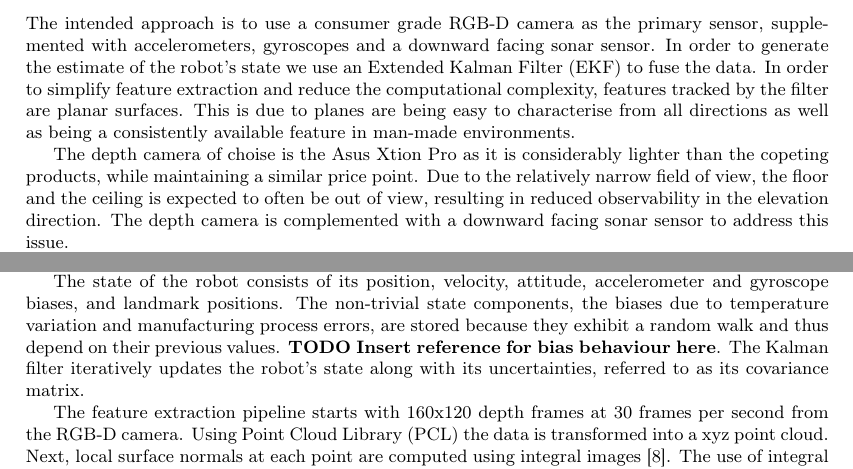
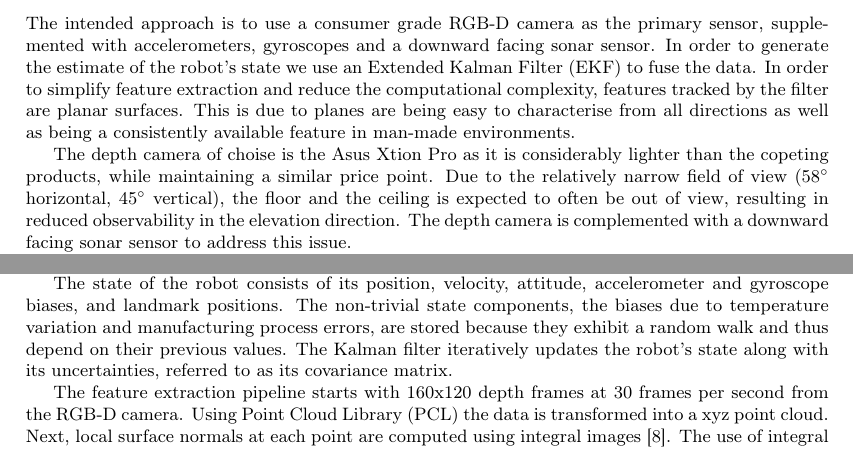
Before and after one commit to proftom/QuadCopter, a LaTeX document (report/Report.tex): two parts of page 5 of 25 before the commit and two parts of page 4 of 24 after it, joined at a grey line, cut so that both start at the same text. Compiled offline with pdfLaTeX.

Commit message:
Report: preparing to pull Tom's section

```diff
--- a/report/Report.tex
+++ b/report/Report.tex
@@ -188,7 +188,7 @@ Shen et al. \cite{Shen2012} use a quadcopter airframe and a RGB-D camera combine
 
 The intended approach is to use a consumer grade RGB-D camera as the primary sensor, supplemented with accelerometers, gyroscopes and a downward facing sonar sensor. In order to generate the estimate of the robot's state we use an Extended Kalman Filter (EKF) to fuse the data. In order to simplify feature extraction and reduce the computational complexity, features tracked by the filter are planar surfaces. This is due to planes are being easy to characterise from all directions as well as being a consistently available feature in man-made environments.
 
-The depth camera of choise is the Asus Xtion Pro as it is considerably lighter than the copeting products, while maintaining a similar price point. Due to the relatively narrow field of view, the floor and the ceiling is expected to often be out of view, resulting in reduced observability in the elevation direction. The depth camera is complemented with a downward facing sonar sensor to address this issue.
+The depth camera of choise is the Asus Xtion Pro as it is considerably lighter than the copeting products, while maintaining a similar price point. Due to the relatively narrow field of view (58$^{\circ}$ horizontal, 45$^{\circ}$ vertical), the floor and the ceiling is expected to often be out of view, resulting in reduced observability in the elevation direction. The depth camera is complemented with a downward facing sonar sensor to address this issue.
 
 The aircraft configuration of choice is a quadcopter, due to its ability to navigate environments with limited space and stability. The latter also helps to reduce the amount of motion blur in the depth camera. Finally, it presents a good opportunity to test Mavrx/UAir's R10 quadcopter platform's reliability and robustness.
 
@@ -215,7 +215,7 @@ The localisation scheme used is based on a feature tracking Extended Kalman Filt
 The job of the EKF is to perform an optimal evaluation of the robot's state given the presence of uncertainties in measurements. The EKF is a non-linear extension of the Kalman filter which is itself a linear quadratic estimator capable of giving optimal values of a measurement in the presence of noise. Its results are more accurate than those obtained from single measurements. The EKF operates iteratively producing optimal values around the current mean and covariance. The other alternative to the EKF is the particle filter. The main difference is that the EKF produces optimal results using an approximate mathematical model while the particle filter produces optimal results based on physical models.
 Based on a comparative study \cite{CompareFilters} on the difference between the two approaches, for Gaussian noise model the Kalman filter will always produce a better result in less computation time.
 
-The state of the robot consists of its position, velocity, attitude, accelerometer and gyroscope biases, and landmark positions. The non-trivial state components, the biases due to temperature variation and manufacturing process errors, are stored because they exhibit a random walk and thus depend on their previous values. \textbf{TODO Insert reference for bias behaviour here}. The Kalman filter iteratively updates the robot's state along with its uncertainties, referred to as its covariance matrix.
+The state of the robot consists of its position, velocity, attitude, accelerometer and gyroscope biases, and landmark positions. The non-trivial state components, the biases due to temperature variation and manufacturing process errors, are stored because they exhibit a random walk and thus depend on their previous values. The Kalman filter iteratively updates the robot's state along with its uncertainties, referred to as its covariance matrix.
 
 The feature extraction pipeline starts with 160x120 depth frames at 30 frames per second from the RGB-D camera. Using Point Cloud Library (PCL) the data is transformed into a xyz point cloud. Next, local surface normals at each point are computed using integral images \cite{Holz2011}. The use of integral images lets us remove the high frequency noise from the depth camera in a computationally efficient manner. At this stage there is a point cloud in xyz space with a local normal vector $(N_x, N_y, N_z)$ at each point.
 
```
Also changed, not shown: report/Report.tex (7 more changed lines).
